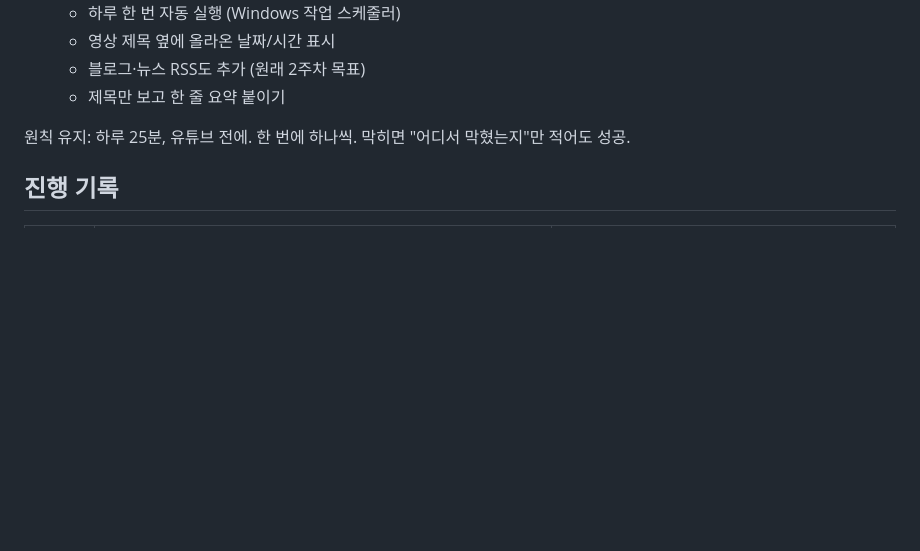
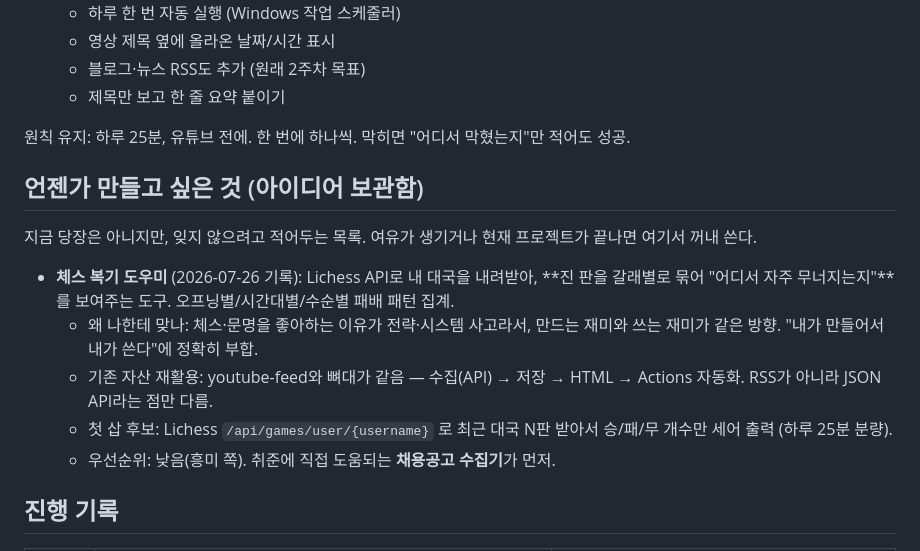
Before and after one commit to Emithen/_life, a Markdown page: journal.md, the part around the change. GitHub-like rendering; blank space fills up the shorter version.

Commit message:
journal: 아이디어 보관함 신설 — 체스 복기 도우미 기록
"언젠가 만들고 싶은 것" 섹션을 개선 계획과 진행 기록 사이에 추가.
첫 항목으로 체스 복기 도우미(Lichess API로 패배 패턴 집계) 기록 —
동기, youtube-feed와의 뼈대 재활용, 25분짜리 첫 삽, 우선순위까지.

진행 기록이 어지러워지지 않게 아이디어는 별도 섹션에 모은다.

Co-Authored-By: Claude Opus 5 <noreply@anthropic.com>

```diff
--- a/journal.md
+++ b/journal.md
@@ -48,6 +48,22 @@
 
 원칙 유지: 하루 25분, 유튜브 전에. 한 번에 하나씩. 막히면 "어디서 막혔는지"만 적어도 성공.
 
+## 언젠가 만들고 싶은 것 (아이디어 보관함)
+
+지금 당장은 아니지만, 잊지 않으려고 적어두는 목록. 여유가 생기거나 현재 프로젝트가
+끝나면 여기서 꺼내 쓴다.
+
+- **체스 복기 도우미** (2026-07-26 기록):
+  Lichess API로 내 대국을 내려받아, **진 판을 갈래별로 묶어 "어디서 자주 무너지는지"**를
+  보여주는 도구. 오프닝별/시간대별/수순별 패배 패턴 집계.
+  - 왜 나한테 맞나: 체스·문명을 좋아하는 이유가 전략·시스템 사고라서, 만드는 재미와
+    쓰는 재미가 같은 방향. "내가 만들어서 내가 쓴다"에 정확히 부합.
+  - 기존 자산 재활용: youtube-feed와 뼈대가 같음 — 수집(API) → 저장 → HTML → Actions 자동화.
+    RSS가 아니라 JSON API라는 점만 다름.
+  - 첫 삽 후보: Lichess `/api/games/user/{username}` 로 최근 대국 N판 받아서
+    승/패/무 개수만 세어 출력 (하루 25분 분량).
+  - 우선순위: 낮음(흥미 쪽). 취준에 직접 도움되는 **채용공고 수집기**가 먼저.
+
 ## 진행 기록
 
 | 날짜 | 한 일 (25분) | 메모 |
```
